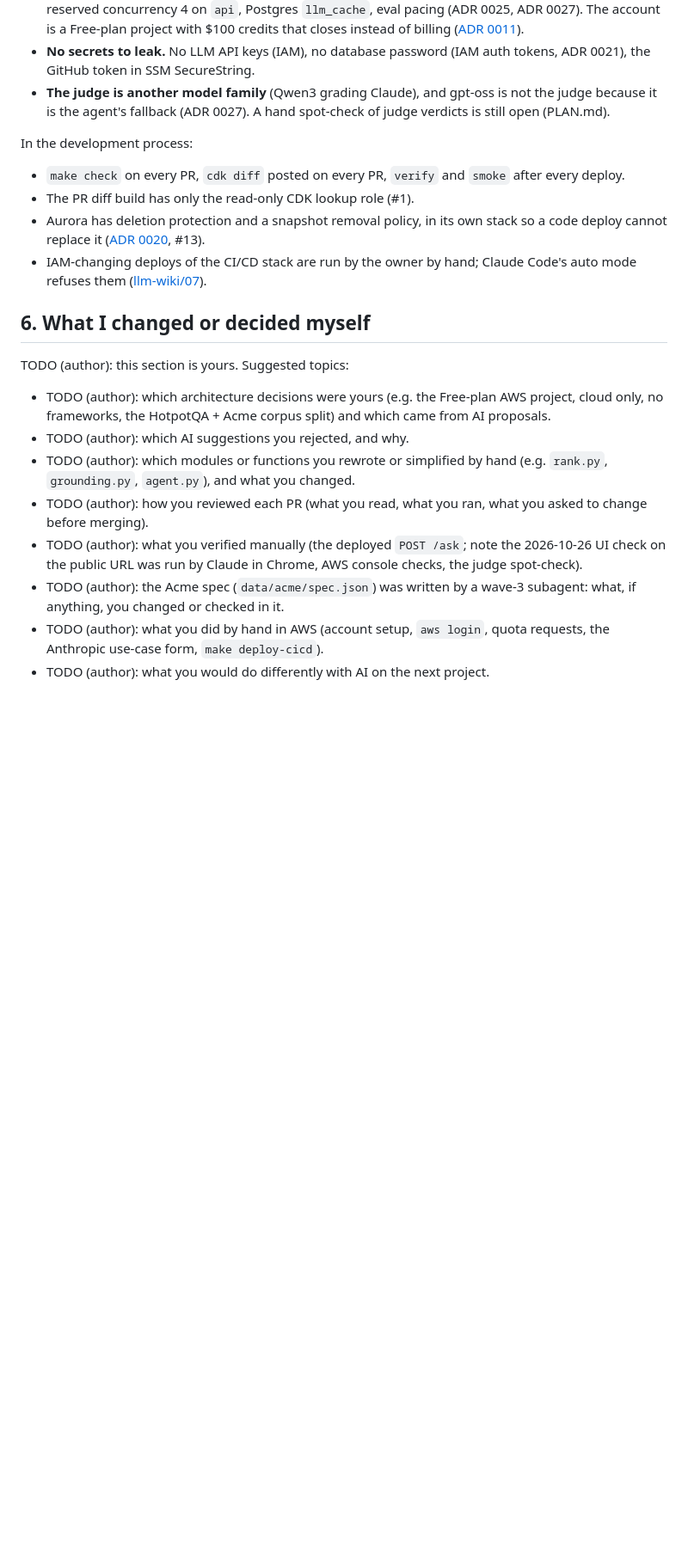
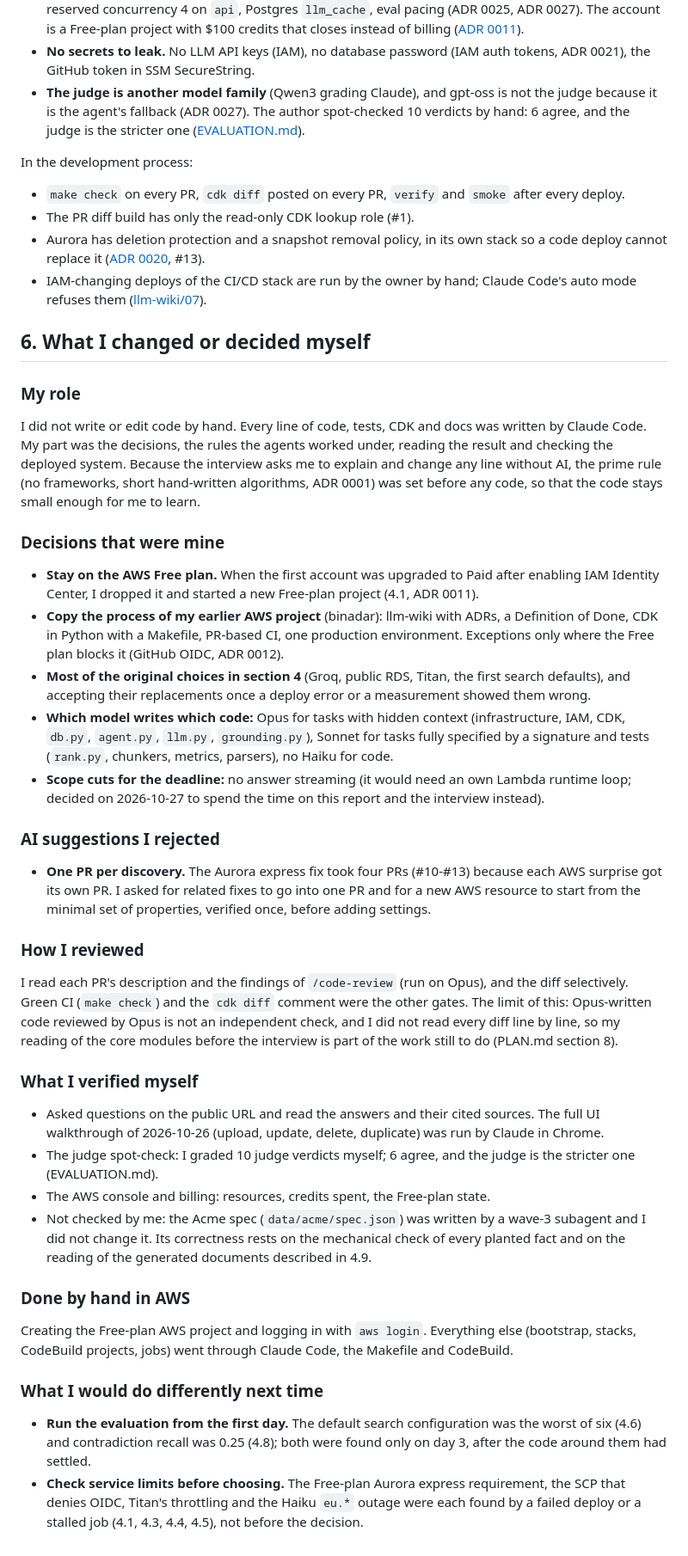
Before and after one commit to Pro100Sergosha/investigation-engine, a Markdown page: AI_USAGE.md, the part around one of its changes. Shown at 86% size. Rendered like a GitHub page; blank space fills up the shorter version.

Commit message:
Fill in the author's sections of the AI usage report
Section 6 and the review, tool and decision-origin notes come from the author; also fixes stale facts (judge spot-check done, bulk load ~65 min, PR counts include #44) and marks the deliverable done in PLAN.md.

```diff
--- a/AI_USAGE.md
+++ b/AI_USAGE.md
@@ -261,8 +268,8 @@ In the product (sourced in the ADRs named):
 - **No secrets to leak.** No LLM API keys (IAM), no database password (IAM auth tokens,
   ADR 0021), the GitHub token in SSM SecureString.
 - **The judge is another model family** (Qwen3 grading Claude), and gpt-oss is not the judge
-  because it is the agent's fallback (ADR 0027). A hand spot-check of judge verdicts is still open
-  (PLAN.md).
+  because it is the agent's fallback (ADR 0027). The author spot-checked 10 verdicts by hand: 6
+  agree, and the judge is the stricter one ([EVALUATION.md](EVALUATION.md)).
 
 In the development process:
 
@@ -275,20 +282,64 @@ In the development process:
 
 ## 6. What I changed or decided myself
 
-TODO (author): this section is yours. Suggested topics:
+### My role
 
-- TODO (author): which architecture decisions were yours (e.g. the Free-plan AWS project, cloud
-  only, no frameworks, the HotpotQA + Acme corpus split) and which came from AI proposals.
-- TODO (author): which AI suggestions you rejected, and why.
-- TODO (author): which modules or functions you rewrote or simplified by hand (e.g. `rank.py`,
-  `grounding.py`, `agent.py`), and what you changed.
-- TODO (author): how you reviewed each PR (what you read, what you ran, what you asked to change
-  before merging).
-- TODO (author): what you verified manually (the deployed `POST /ask`; note the 2026-10-26 UI
-  check on the public URL was run by Claude in Chrome,
-  AWS console checks, the judge spot-check).
-- TODO (author): the Acme spec (`data/acme/spec.json`) was written by a wave-3 subagent: what, if
-  anything, you changed or checked in it.
-- TODO (author): what you did by hand in AWS (account setup, `aws login`, quota requests, the
-  Anthropic use-case form, `make deploy-cicd`).
-- TODO (author): what you would do differently with AI on the next project.
+I did not write or edit code by hand. Every line of code, tests, CDK and docs was written by
+Claude Code. My part was the decisions, the rules the agents worked under, reading the result and
+checking the deployed system. Because the interview asks me to explain and change any line without
+AI, the prime rule (no frameworks, short hand-written algorithms, ADR 0001) was set before any
+code, so that the code stays small enough for me to learn.
+
+### Decisions that were mine
+
+- **Stay on the AWS Free plan.** When the first account was upgraded to Paid after enabling IAM
+  Identity Center, I dropped it and started a new Free-plan project (4.1, ADR 0011).
+- **Copy the process of my earlier AWS project** (binadar): llm-wiki with ADRs, a Definition of
+  Done, CDK in Python with a Makefile, PR-based CI, one production environment. Exceptions only where
+  the Free plan blocks it (GitHub OIDC, ADR 0012).
+- **Most of the original choices in section 4** (Groq, public RDS, Titan, the first search
+  defaults), and accepting their replacements once a deploy error or a measurement showed them wrong.
+- **Which model writes which code:** Opus for tasks with hidden context (infrastructure, IAM, CDK,
+  `db.py`, `agent.py`, `llm.py`, `grounding.py`), Sonnet for tasks fully specified by a signature
+  and tests (`rank.py`, chunkers, metrics, parsers), no Haiku for code.
+- **Scope cuts for the deadline:** no answer streaming (it would need an own Lambda runtime loop;
+  decided on 2026-10-27 to spend the time on this report and the interview instead).
+
+### AI suggestions I rejected
+
+- **One PR per discovery.** The Aurora express fix took four PRs (#10-#13) because each AWS surprise
+  got its own PR. I asked for related fixes to go into one PR and for a new AWS resource to start
+  from the minimal set of properties, verified once, before adding settings.
+
+### How I reviewed
+
+I read each PR's description and the findings of `/code-review` (run on Opus), and the diff
+selectively. Green CI (`make check`) and the `cdk diff` comment were the other gates. The limit of
+this: Opus-written code reviewed by Opus is not an independent check, and I did not read every diff
+line by line, so my reading of the core modules before the interview is part of the work still to do
+(PLAN.md section 8).
+
+### What I verified myself
+
+- Asked questions on the public URL and read the answers and their cited sources. The full UI
+  walkthrough of 2026-10-26 (upload, update, delete, duplicate) was run by Claude in Chrome.
+- The judge spot-check: I graded 10 judge verdicts myself; 6 agree, and the judge is the stricter
+  one (EVALUATION.md).
+- The AWS console and billing: resources, credits spent, the Free-plan state.
+- Not checked by me: the Acme spec (`data/acme/spec.json`) was written by a wave-3 subagent and I
+  did not change it. Its correctness rests on the mechanical check of every planted fact and on the
+  reading of the generated documents described in 4.9.
+
+### Done by hand in AWS
+
+Creating the Free-plan AWS project and logging in with `aws login`. Everything else (bootstrap,
+stacks, CodeBuild projects, jobs) went through Claude Code, the Makefile and CodeBuild.
+
+### What I would do differently next time
+
+- **Run the evaluation from the first day.** The default search configuration was the worst of six
+  (4.6) and contradiction recall was 0.25 (4.8); both were found only on day 3, after the code around
+  them had settled.
+- **Check service limits before choosing.** The Free-plan Aurora express requirement, the SCP that
+  denies OIDC, Titan's throttling and the Haiku `eu.*` outage were each found by a failed deploy or
+  a stalled job (4.1, 4.3, 4.4, 4.5), not before the decision.
```
Also changed, not shown: other parts of AI_USAGE.md (+17 -10 lines), PLAN.md (+5 -5 lines).
